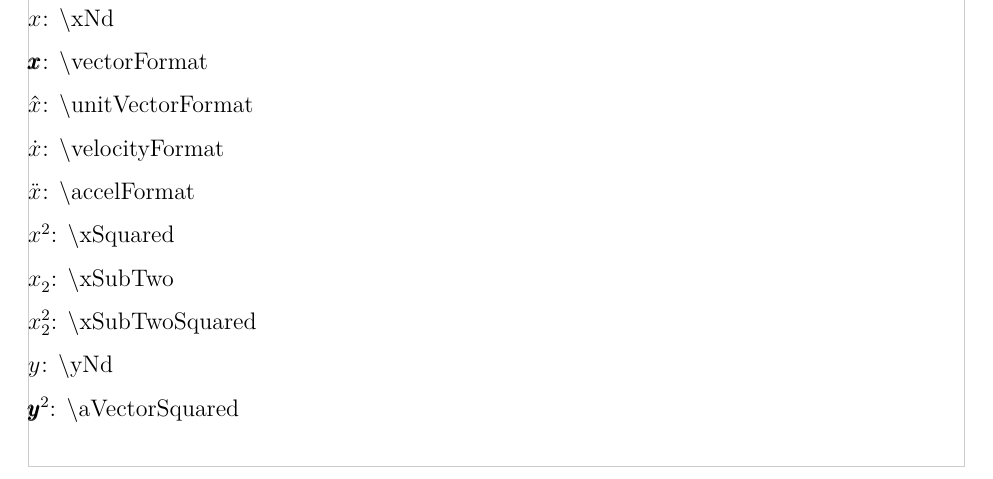
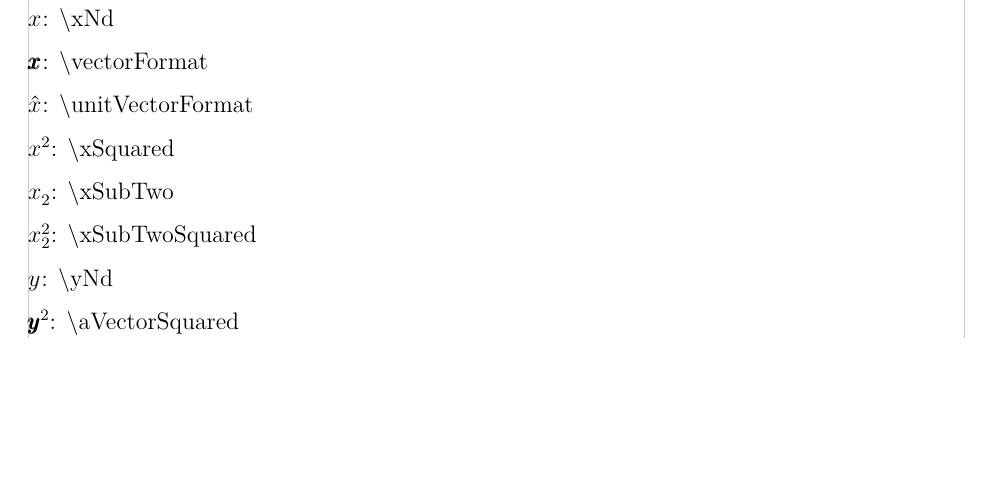
Before and after one commit to nicklafarge/purdue-aae-simple-tex-thesis, a LaTeX thesis (thesis.tex, which reads t0-template/te4-custom-variables.tex): part of page 11 of 14 before the commit and part of page 11 of 13 after it, cut so that both start at the same text, the shorter picture padded with empty space. Compiled offline with LuaLaTeX.

Commit message:
remove derivative format example

```diff
--- a/t0-template/te4-custom-variables.tex
+++ b/t0-template/te4-custom-variables.tex
@@ -31,9 +31,6 @@
 % To show how formatting is handled
 \varDef{\vectorFormat}{x}[\vectorFmt]
 \varDef{\unitVectorFormat}{x}[\unitVecFmt]
-\varDef{\velocityFormat}{x}[\firstDerivative]
-\varDef{\accelFormat}{x}[\secondDerivative]
-
 % How about superscripts?
 \varDef{\xSquared}{x}^{2}
 \varDef{\xSubTwo}{x}_{2}
```
Also changed, not shown: thesis.pdf.
